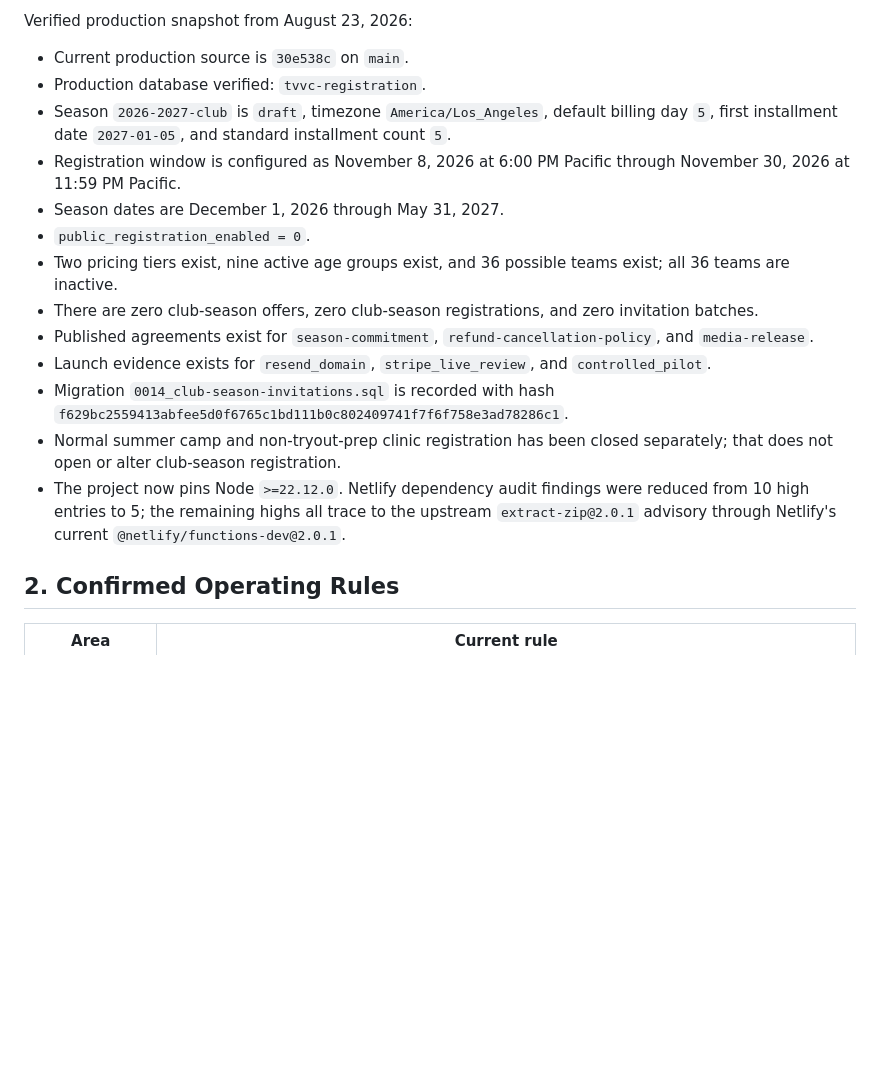
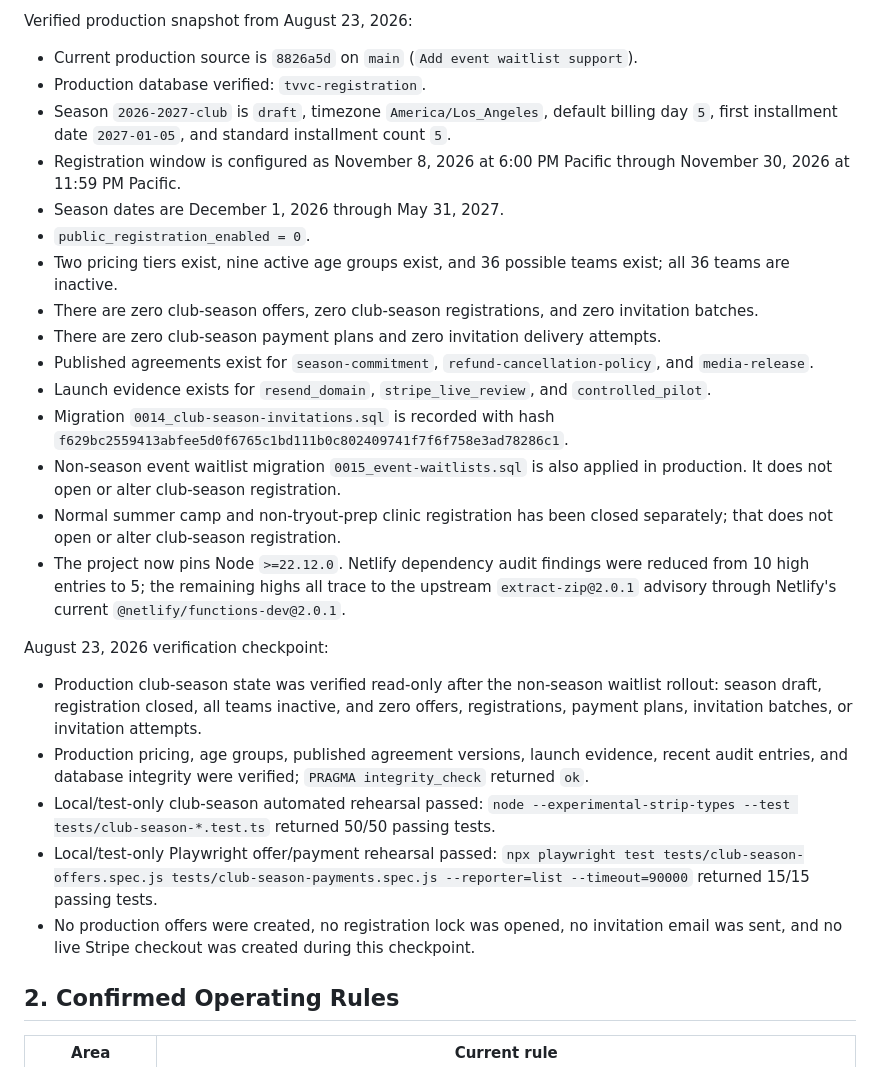
Before and after one commit to revenant-73/tvvc-website, a Markdown page: docs/CLUB_SEASON_REGISTRATION_STATUS.md, the part around the change. Rendered like a GitHub page; blank space fills up the shorter version.

Commit message:
Document season registration verification checkpoint

```diff
--- a/docs/CLUB_SEASON_REGISTRATION_STATUS.md
+++ b/docs/CLUB_SEASON_REGISTRATION_STATUS.md
@@ -25,7 +25,7 @@ Current safety position:
 
 Verified production snapshot from August 23, 2026:
 
-- Current production source is `30e538c` on `main`.
+- Current production source is `8826a5d` on `main` (`Add event waitlist support`).
 - Production database verified: `tvvc-registration`.
 - Season `2026-2027-club` is `draft`, timezone `America/Los_Angeles`, default billing day `5`, first installment date `2027-01-05`, and standard installment count `5`.
 - Registration window is configured as November 8, 2026 at 6:00 PM Pacific through November 30, 2026 at 11:59 PM Pacific.
@@ -33,11 +33,21 @@ Verified production snapshot from August 23, 2026:
 - `public_registration_enabled = 0`.
 - Two pricing tiers exist, nine active age groups exist, and 36 possible teams exist; all 36 teams are inactive.
 - There are zero club-season offers, zero club-season registrations, and zero invitation batches.
+- There are zero club-season payment plans and zero invitation delivery attempts.
 - Published agreements exist for `season-commitment`, `refund-cancellation-policy`, and `media-release`.
 - Launch evidence exists for `resend_domain`, `stripe_live_review`, and `controlled_pilot`.
 - Migration `0014_club-season-invitations.sql` is recorded with hash `f629bc2559413abfee5d0f6765c1bd111b0c802409741f7f6f758e3ad78286c1`.
+- Non-season event waitlist migration `0015_event-waitlists.sql` is also applied in production. It does not open or alter club-season registration.
 - Normal summer camp and non-tryout-prep clinic registration has been closed separately; that does not open or alter club-season registration.
 - The project now pins Node `>=22.12.0`. Netlify dependency audit findings were reduced from 10 high entries to 5; the remaining highs all trace to the upstream `extract-zip@2.0.1` advisory through Netlify's current `@netlify/functions-dev@2.0.1`.
+
+August 23, 2026 verification checkpoint:
+
+- Production club-season state was verified read-only after the non-season waitlist rollout: season draft, registration closed, all teams inactive, and zero offers, registrations, payment plans, invitation batches, or invitation attempts.
+- Production pricing, age groups, published agreement versions, launch evidence, recent audit entries, and database integrity were verified; `PRAGMA integrity_check` returned `ok`.
+- Local/test-only club-season automated rehearsal passed: `node --experimental-strip-types --test tests/club-season-*.test.ts` returned 50/50 passing tests.
+- Local/test-only Playwright offer/payment rehearsal passed: `npx playwright test tests/club-season-offers.spec.js tests/club-season-payments.spec.js --reporter=list --timeout=90000` returned 15/15 passing tests.
+- No production offers were created, no registration lock was opened, no invitation email was sent, and no live Stripe checkout was created during this checkpoint.
 
 ## 2. Confirmed Operating Rules
 
```
Also changed, not shown: docs/CODEX_TVVC_PAYMENT_PROJECT_HANDOFF.md (+5 -1 lines).
